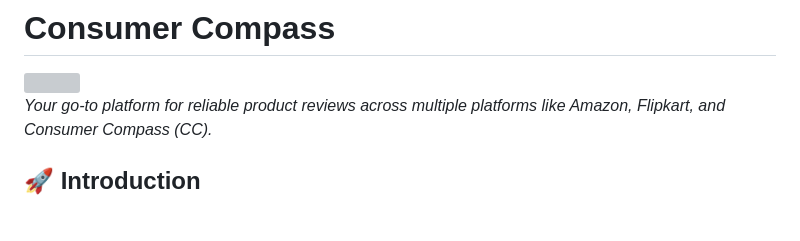
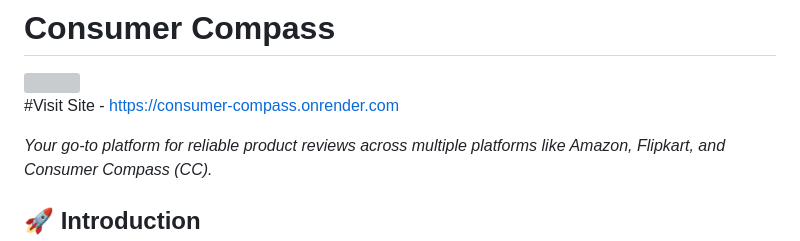
Before and after one commit to Sanat-Jha/Consumer-Compass, a Markdown page: README.md, the part around the change. GitHub-like rendering; blank space fills up the shorter version; grey boxes are pictures that could not be loaded.

```diff
--- a/README.md
+++ b/README.md
@@ -1,5 +1,7 @@
 # Consumer Compass
 <img src="https://github.com/user-attachments/assets/e6a45692-6bbf-4409-8334-a4781369c2ae" width="300"/>
+
+#Visit Site - https://consumer-compass.onrender.com
 
 *Your go-to platform for reliable product reviews across multiple platforms like Amazon, Flipkart, and Consumer Compass (CC).*
 ## 🚀 Introduction
```
